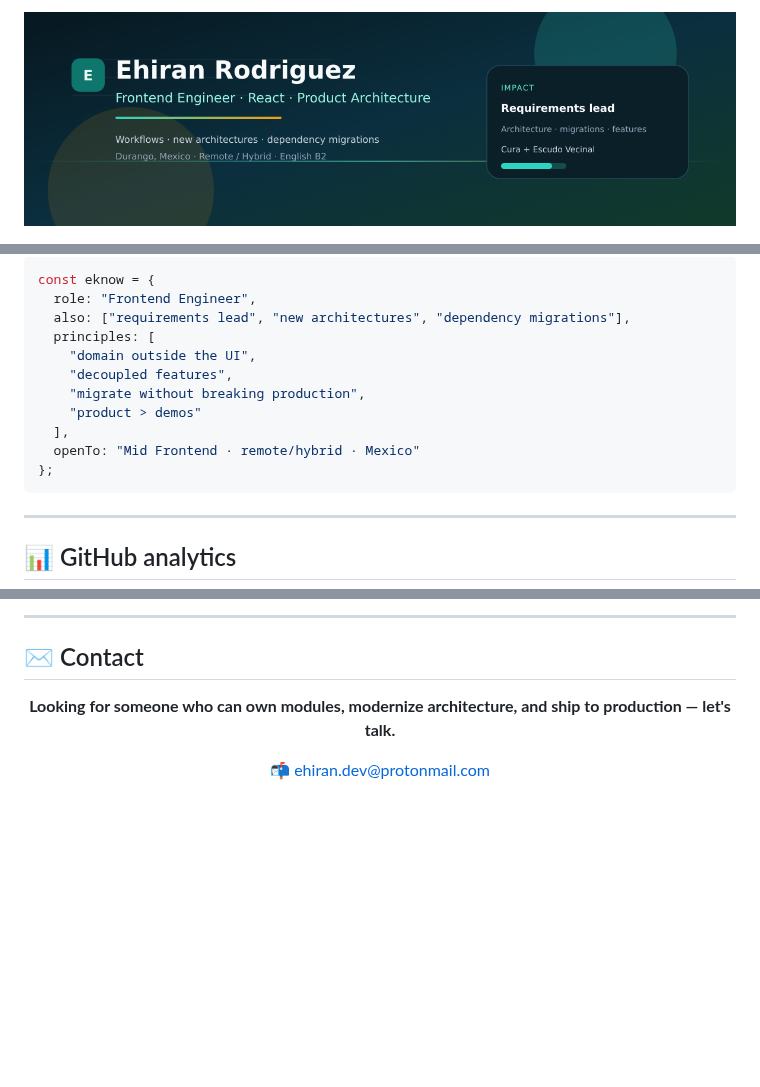
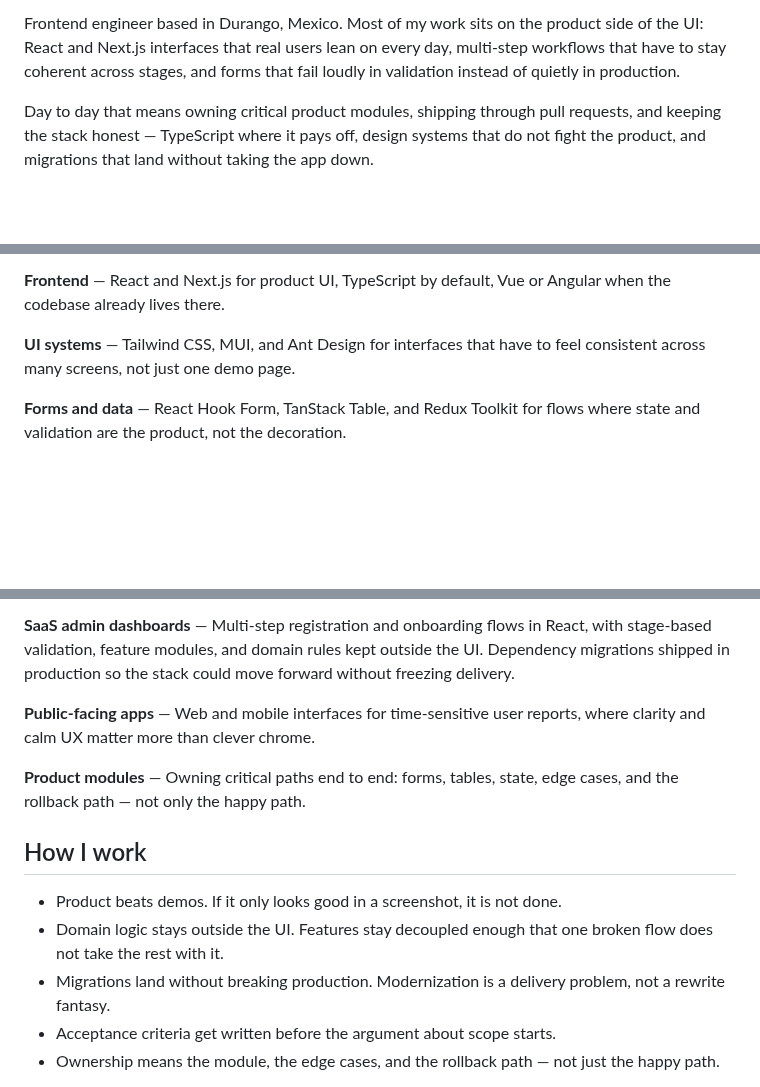
Before and after one commit to Eknow/Eknow, a Markdown page: README.md, 3 parts joined by grey strips. GitHub-like rendering; pictures changed too: assets/banner.png; blank space fills up the shorter version.

Commit message:
Refactor README to streamline content, update banner images to new designs, and introduce GitHub metrics workflow for enhanced analytics.

````diff
--- a/README.md
+++ b/README.md
@@ -1,6 +1,4 @@
-<div align="center">
-  <img src="./assets/banner.png" alt="Ehiran Rodriguez — Frontend Engineer" width="100%" />
-</div>
+Frontend engineer based in Durango, Mexico. Most of my work sits on the product side of the UI: React and Next.js interfaces that real users lean on every day, multi-step workflows that have to stay coherent across stages, and forms that fail loudly in validation instead of quietly in production.
 
-<br/>
+Day to day that means owning critical product modules, shipping through pull requests, and keeping the stack honest — TypeScript where it pays off, design systems that do not fight the product, and migrations that land without taking the app down.
 
@@ -121,19 +24,7 @@ Citizen **incident reporting** system (**web + mobile**).
 
-```js
-const eknow = {
-  role: "Frontend Engineer",
-  also: ["requirements lead", "new architectures", "dependency migrations"],
-  principles: [
-    "domain outside the UI",
-    "decoupled features",
-    "migrate without breaking production",
-    "product > demos"
-  ],
-  openTo: "Mid Frontend · remote/hybrid · Mexico"
-};
-```
+**Frontend** — React and Next.js for product UI, TypeScript by default, Vue or Angular when the codebase already lives there.
 
----
+**UI systems** — Tailwind CSS, MUI, and Ant Design for interfaces that have to feel consistent across many screens, not just one demo page.
 
-## 📊 GitHub analytics
+**Forms and data** — React Hook Form, TanStack Table, and Redux Toolkit for flows where state and validation are the product, not the decoration.
 
@@ -152,11 +36,15 @@ const eknow = {
 
----
+**SaaS admin dashboards** — Multi-step registration and onboarding flows in React, with stage-based validation, feature modules, and domain rules kept outside the UI. Dependency migrations shipped in production so the stack could move forward without freezing delivery.
 
-## ✉️ Contact
+**Public-facing apps** — Web and mobile interfaces for time-sensitive user reports, where clarity and calm UX matter more than clever chrome.
 
-<div align="center">
+**Product modules** — Owning critical paths end to end: forms, tables, state, edge cases, and the rollback path — not only the happy path.
 
-**Looking for someone who can own modules, modernize architecture, and ship to production — let's talk.**
+## How I work
 
-📬 [ehiran.dev@protonmail.com](mailto:ehiran.dev@protonmail.com)
+- Product beats demos. If it only looks good in a screenshot, it is not done.
+- Domain logic stays outside the UI. Features stay decoupled enough that one broken flow does not take the rest with it.
+- Migrations land without breaking production. Modernization is a delivery problem, not a rewrite fantasy.
+- Acceptance criteria get written before the argument about scope starts.
+- Ownership means the module, the edge cases, and the rollback path — not just the happy path.
 
````
Also changed, not shown: other parts of README.md (+17 -117 lines), 2 other files.
